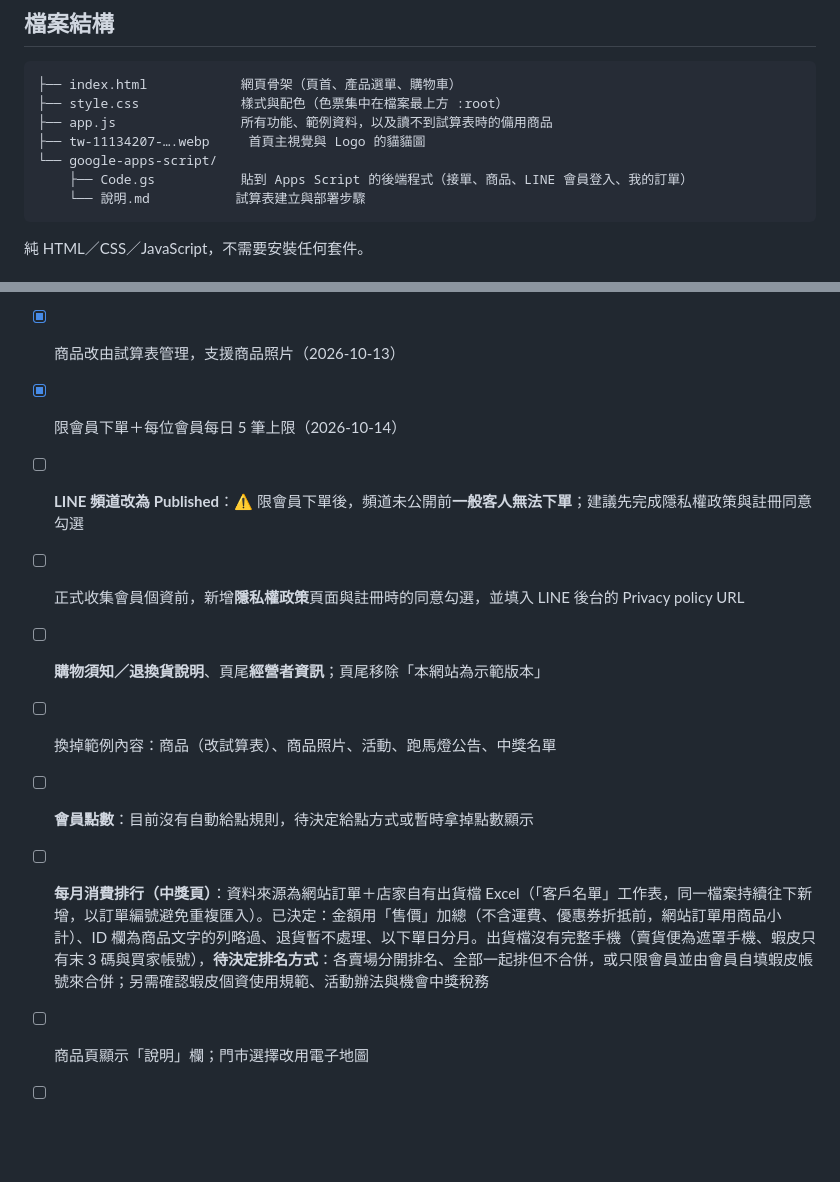
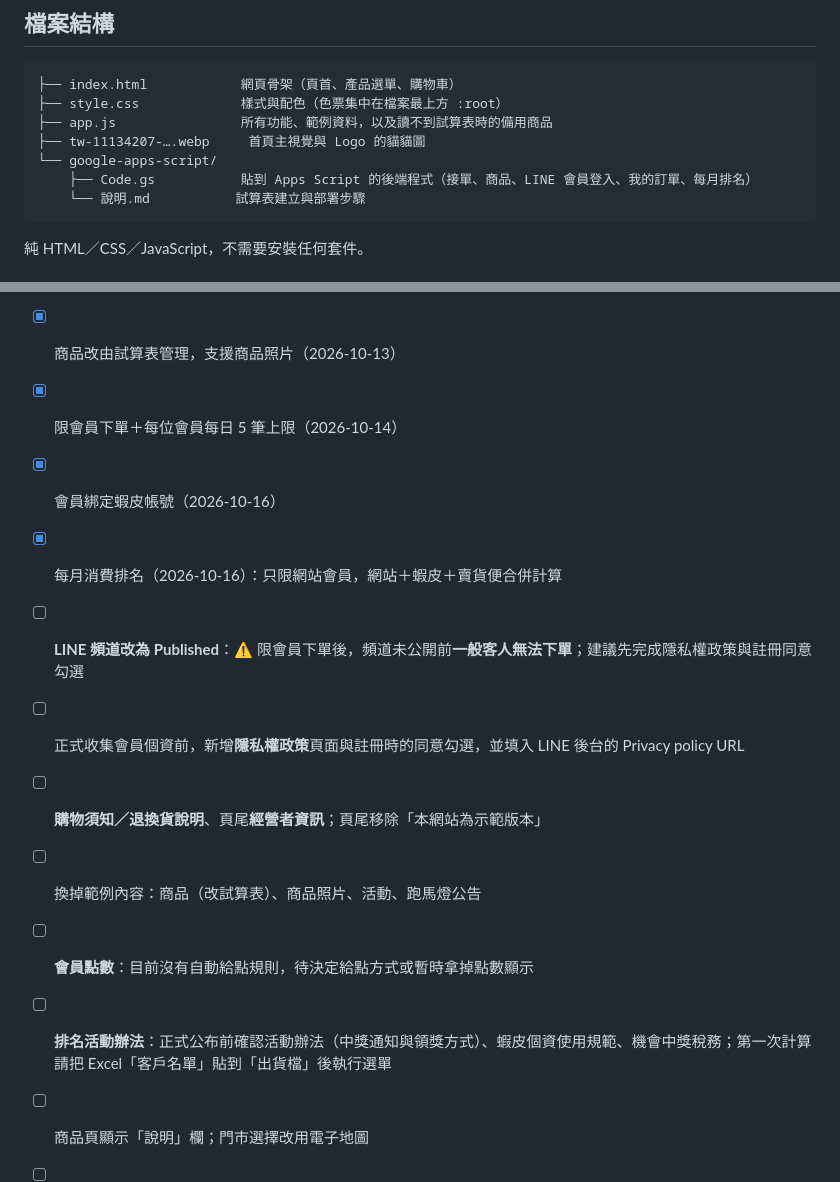
Before and after one commit to minihorsewang/longlaigua, a Markdown page: README.md, 2 parts joined by grey strips. GitHub-like rendering; blank space fills up the shorter version.

````diff
--- a/README.md
+++ b/README.md
@@ -111,7 +137,7 @@
 ├── app.js                所有功能、範例資料，以及讀不到試算表時的備用商品
 ├── tw-11134207-….webp     首頁主視覺與 Logo 的貓貓圖
 └── google-apps-script/
-    ├── Code.gs           貼到 Apps Script 的後端程式（接單、商品、LINE 會員登入、我的訂單）
+    ├── Code.gs           貼到 Apps Script 的後端程式（接單、商品、LINE 會員登入、我的訂單、每月排名）
     └── 說明.md           試算表建立與部署步驟
 ```
 
@@ -242,11 +283,13 @@ python -m http.server 5173
 - [x] 訂單與會員對應、會員中心「我的訂單」改由試算表讀取（2026-10-13）
 - [x] 商品改由試算表管理，支援商品照片（2026-10-13）
 - [x] 限會員下單＋每位會員每日 5 筆上限（2026-10-14）
+- [x] 會員綁定蝦皮帳號（2026-10-16）
+- [x] 每月消費排名（2026-10-16）：只限網站會員，網站＋蝦皮＋賣貨便合併計算
 - [ ] **LINE 頻道改為 Published**：⚠️ 限會員下單後，頻道未公開前**一般客人無法下單**；建議先完成隱私權政策與註冊同意勾選
 - [ ] 正式收集會員個資前，新增**隱私權政策**頁面與註冊時的同意勾選，並填入 LINE 後台的 Privacy policy URL
 - [ ] **購物須知／退換貨說明**、頁尾**經營者資訊**；頁尾移除「本網站為示範版本」
-- [ ] 換掉範例內容：商品（改試算表）、商品照片、活動、跑馬燈公告、中獎名單
+- [ ] 換掉範例內容：商品（改試算表）、商品照片、活動、跑馬燈公告
 - [ ] **會員點數**：目前沒有自動給點規則，待決定給點方式或暫時拿掉點數顯示
-- [ ] **每月消費排行（中獎頁）**：資料來源為網站訂單＋店家自有出貨檔 Excel（「客戶名單」工作表，同一檔案持續往下新增，以訂單編號避免重複匯入）。已決定：金額用「售價」加總（不含運費、優惠券折抵前，網站訂單用商品小計）、ID 欄為商品文字的列略過、退貨暫不處理、以下單日分月。出貨檔沒有完整手機（賣貨便為遮罩手機、蝦皮只有末 3 碼與買家帳號），**待決定排名方式**：各賣場分開排名、全部一起排但不合併，或只限會員並由會員自填蝦皮帳號來合併；另需確認蝦皮個資使用規範、活動辦法與機會中獎稅務
+- [ ] **排名活動辦法**：正式公布前確認活動辦法（中獎通知與領獎方式）、蝦皮個資使用規範、機會中獎稅務；第一次計算請把 Excel「客戶名單」貼到「出貨檔」後執行選單
 - [ ] 商品頁顯示「說明」欄；門市選擇改用電子地圖
 - [ ] **品牌網域**：`longlaigua.com` 目前可註冊，建議在 Cloudflare 購買（約 US$10.5／年，隱私保護免費）；網站改放 Cloudflare Pages（GitHub repo 可改私人），Bluehost 主機（已付至 2029/8/26）用於品牌信箱與日後擴充。換網域時需同步更新 LINE 後台 Callback URL、`app.js` 的 `LINE_LOGIN.redirectUri`、`Code.gs` 的 `LINE_REDIRECT_URI`
````
Also changed, not shown: other parts of README.md (+48 -7 lines).
